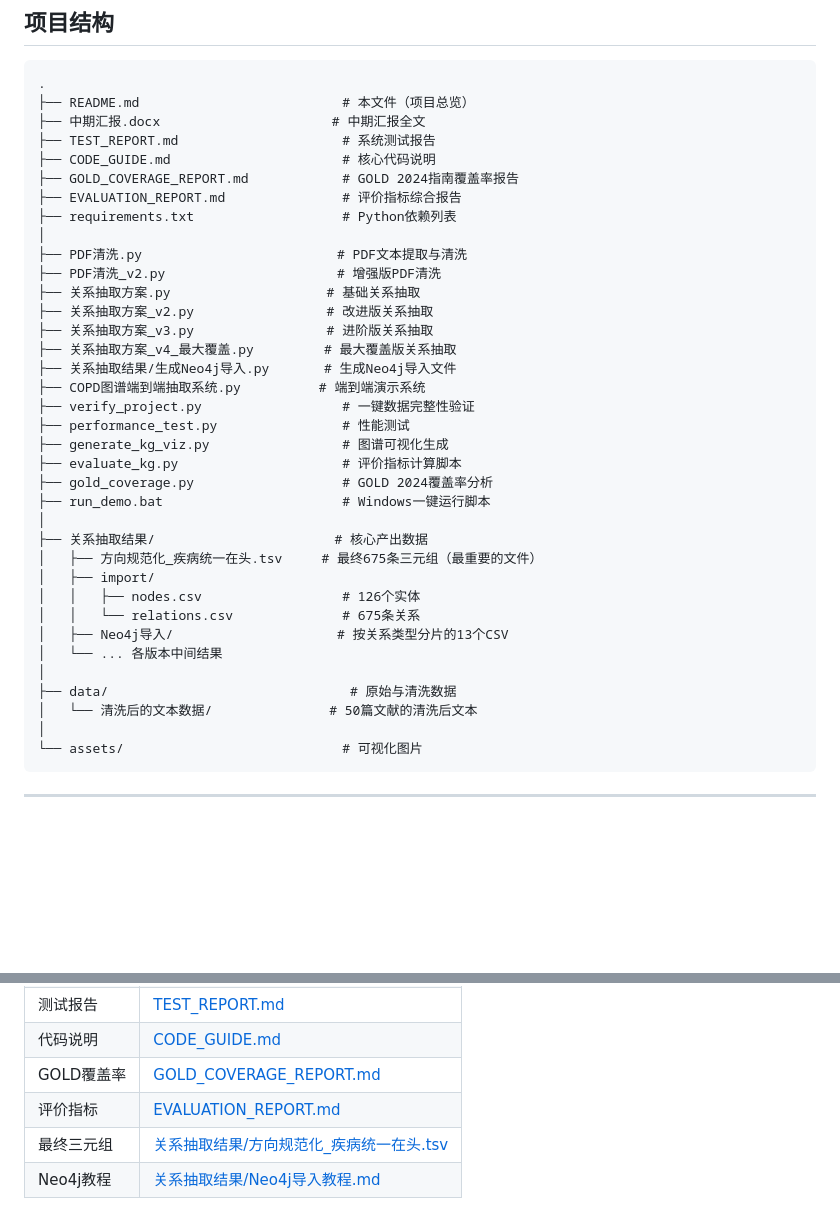
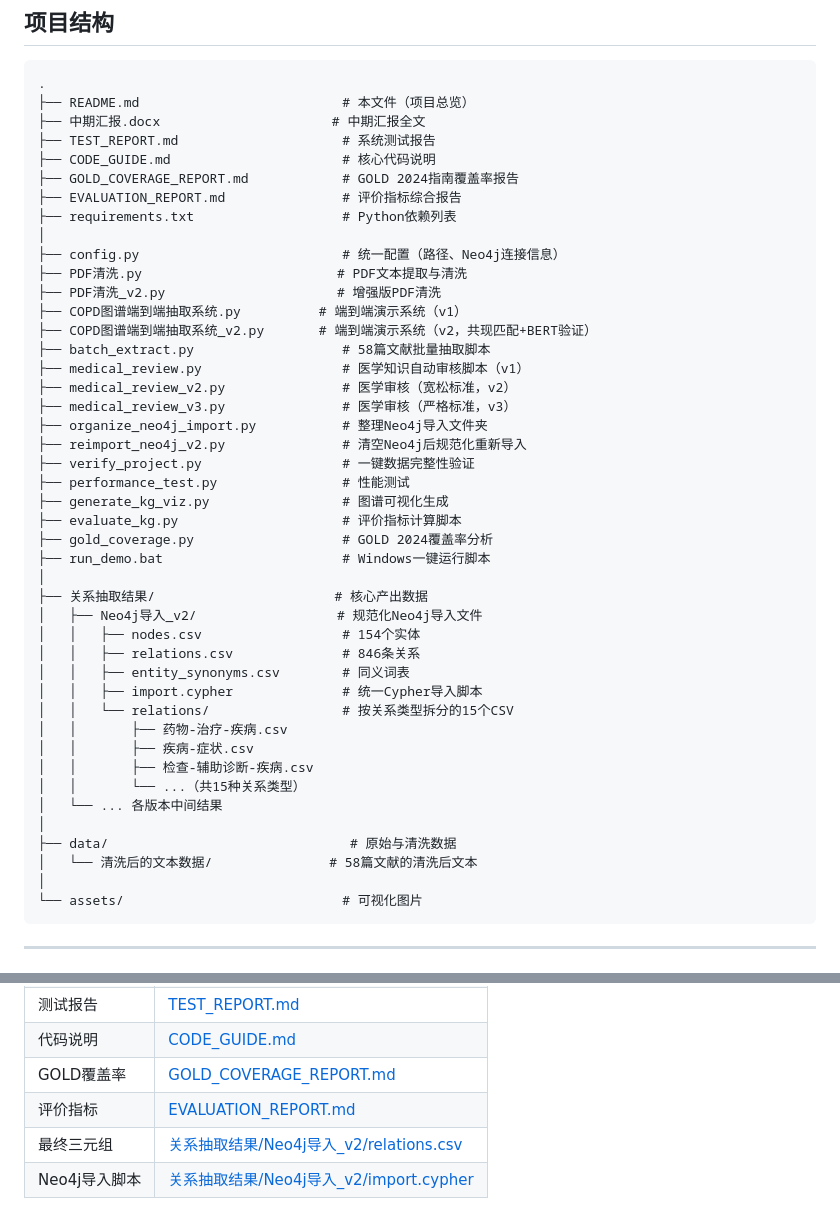
Before and after one commit to Yinik/COPD_REASERCH, a Markdown page: README.md, 2 parts joined by grey strips. GitHub-like rendering; blank space fills up the shorter version.

````diff
--- a/README.md
+++ b/README.md
@@ -256,14 +268,17 @@ F1 = 2 × Precision × Recall / (Precision + Recall) = 2 × 76.00% × 78.85% / 1
 ├── EVALUATION_REPORT.md               # 评价指标综合报告
 ├── requirements.txt                   # Python依赖列表
 │
+├── config.py                          # 统一配置（路径、Neo4j连接信息）
 ├── PDF清洗.py                         # PDF文本提取与清洗
 ├── PDF清洗_v2.py                      # 增强版PDF清洗
-├── 关系抽取方案.py                    # 基础关系抽取
-├── 关系抽取方案_v2.py                 # 改进版关系抽取
-├── 关系抽取方案_v3.py                 # 进阶版关系抽取
-├── 关系抽取方案_v4_最大覆盖.py         # 最大覆盖版关系抽取
-├── 关系抽取结果/生成Neo4j导入.py       # 生成Neo4j导入文件
-├── COPD图谱端到端抽取系统.py          # 端到端演示系统
+├── COPD图谱端到端抽取系统.py          # 端到端演示系统（v1）
+├── COPD图谱端到端抽取系统_v2.py       # 端到端演示系统（v2，共现匹配+BERT验证）
+├── batch_extract.py                   # 58篇文献批量抽取脚本
+├── medical_review.py                  # 医学知识自动审核脚本（v1）
+├── medical_review_v2.py               # 医学审核（宽松标准，v2）
+├── medical_review_v3.py               # 医学审核（严格标准，v3）
+├── organize_neo4j_import.py           # 整理Neo4j导入文件夹
+├── reimport_neo4j_v2.py               # 清空Neo4j后规范化重新导入
 ├── verify_project.py                  # 一键数据完整性验证
 ├── performance_test.py                # 性能测试
 ├── generate_kg_viz.py                 # 图谱可视化生成
@@ -272,15 +287,20 @@ F1 = 2 × Precision × Recall / (Precision + Recall) = 2 × 76.00% × 78.85% / 1
 ├── run_demo.bat                       # Windows一键运行脚本
 │
 ├── 关系抽取结果/                       # 核心产出数据
-│   ├── 方向规范化_疾病统一在头.tsv     # 最终675条三元组（最重要的文件）
-│   ├── import/
-│   │   ├── nodes.csv                  # 126个实体
-│   │   └── relations.csv              # 675条关系
-│   ├── Neo4j导入/                     # 按关系类型分片的13个CSV
+│   ├── Neo4j导入_v2/                  # 规范化Neo4j导入文件
+│   │   ├── nodes.csv                  # 154个实体
+│   │   ├── relations.csv              # 846条关系
+│   │   ├── entity_synonyms.csv        # 同义词表
+│   │   ├── import.cypher              # 统一Cypher导入脚本
+│   │   └── relations/                 # 按关系类型拆分的15个CSV
+│   │       ├── 药物-治疗-疾病.csv
+│   │       ├── 疾病-症状.csv
+│   │       ├── 检查-辅助诊断-疾病.csv
+│   │       └── ...（共15种关系类型）
 │   └── ... 各版本中间结果
 │
 ├── data/                               # 原始与清洗数据
-│   └── 清洗后的文本数据/               # 50篇文献的清洗后文本
+│   └── 清洗后的文本数据/               # 58篇文献的清洗后文本
 │
 └── assets/                            # 可视化图片
 ```
@@ -352,5 +380,5 @@ Windows用户可以直接双击 `run_demo.bat`，会自动运行验证+生成图
 | 代码说明 | [CODE_GUIDE.md](CODE_GUIDE.md) |
 | GOLD覆盖率 | [GOLD_COVERAGE_REPORT.md](GOLD_COVERAGE_REPORT.md) |
 | 评价指标 | [EVALUATION_REPORT.md](EVALUATION_REPORT.md) |
-| 最终三元组 | [关系抽取结果/方向规范化_疾病统一在头.tsv](关系抽取结果/方向规范化_疾病统一在头.tsv) |
-| Neo4j教程 | [关系抽取结果/Neo4j导入教程.md](关系抽取结果/Neo4j导入教程.md) |
+| 最终三元组 | [关系抽取结果/Neo4j导入_v2/relations.csv](关系抽取结果/Neo4j导入_v2/relations.csv) |
+| Neo4j导入脚本 | [关系抽取结果/Neo4j导入_v2/import.cypher](关系抽取结果/Neo4j导入_v2/import.cypher) |
````
Also changed, not shown: other parts of README.md (+82 -62 lines).
